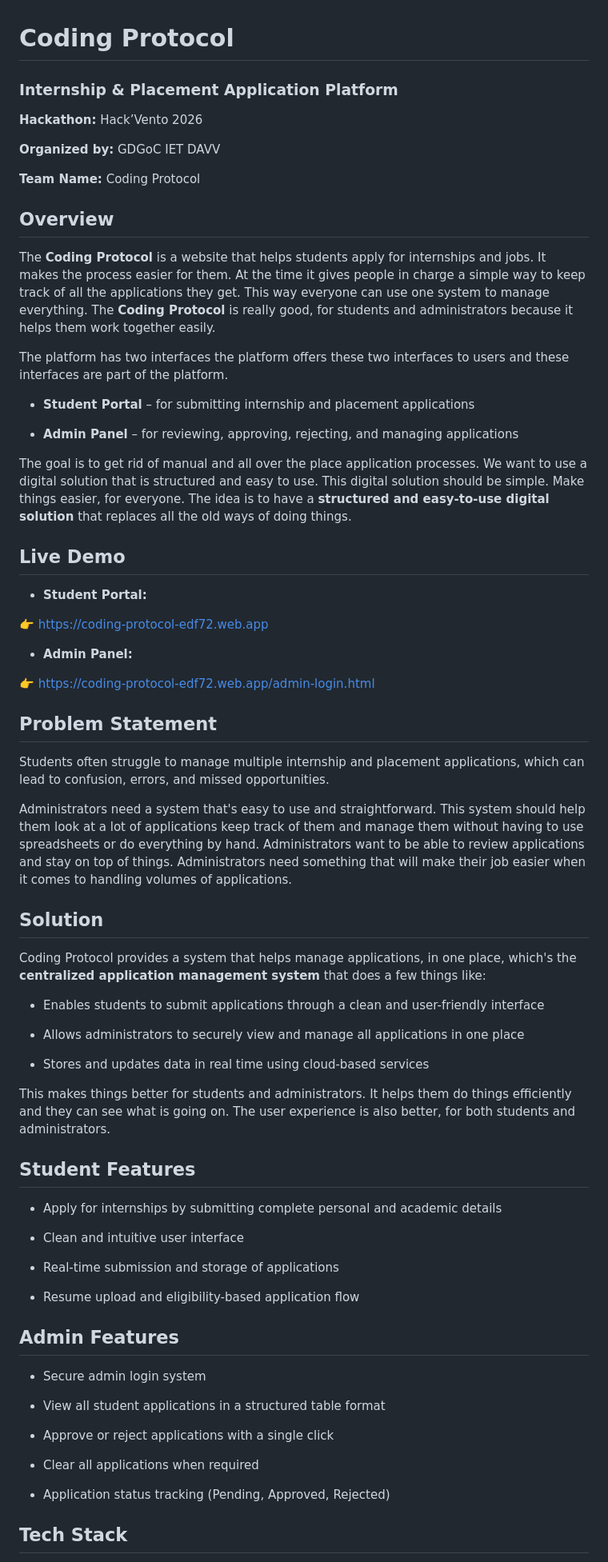
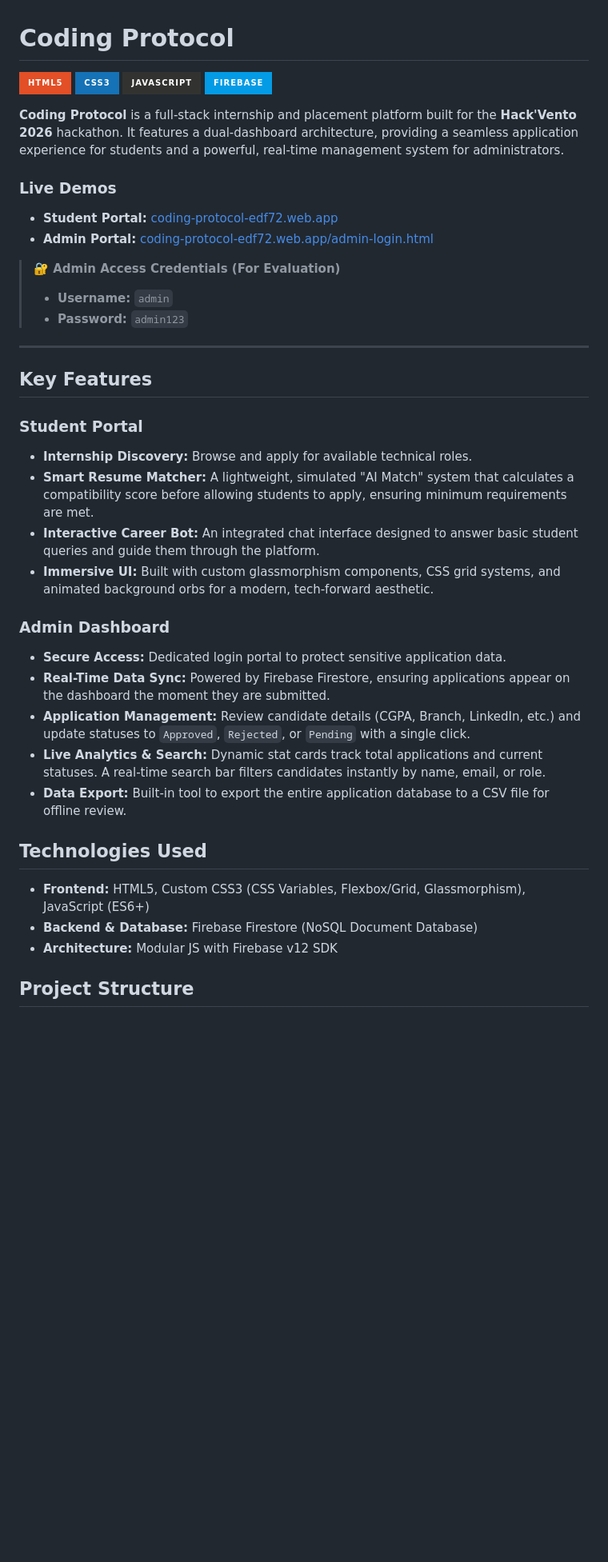
Before and after one commit to shejolesumesh/coding-protocol, a Markdown page: README.md, the part around one of its changes. Shown at 80% size. Drawn GitHub-style; badges without logos; blank space fills up the shorter version.

```diff
--- a/README.md
+++ b/README.md
@@ -1,81 +1,42 @@
 #  Coding Protocol
 
-### Internship & Placement Application Platform
+![HTML5](https://img.shields.io/badge/html5-%23E34F26.svg?style=for-the-badge&logo=html5&logoColor=white)
+![CSS3](https://img.shields.io/badge/css3-%231572B6.svg?style=for-the-badge&logo=css3&logoColor=white)
+![JavaScript](https://img.shields.io/badge/javascript-%23323330.svg?style=for-the-badge&logo=javascript&logoColor=%23F7DF1E)
+![Firebase](https://img.shields.io/badge/firebase-%23039BE5.svg?style=for-the-badge&logo=firebase)
 
-**Hackathon:** Hack’Vento 2026
+**Coding Protocol** is a full-stack internship and placement platform built for the **Hack'Vento 2026** hackathon. It features a dual-dashboard architecture, providing a seamless application experience for students and a powerful, real-time management system for administrators.
 
-**Organized by:** GDGoC IET DAVV
+###  Live Demos
+* **Student Portal:** [coding-protocol-edf72.web.app](https://coding-protocol-edf72.web.app/)
+* **Admin Portal:** [coding-protocol-edf72.web.app/admin-login.html](https://coding-protocol-edf72.web.app/admin-login.html)
 
-**Team Name:** Coding Protocol
+> **🔐 Admin Access Credentials (For Evaluation)**
+> * **Username:** `admin`
+> * **Password:** `admin123`
 
+---
 
-##  Overview
+##  Key Features
 
-The **Coding Protocol** is a website that helps students apply for internships and jobs. It makes the process easier for them. At the time it gives people in charge a simple way to keep track of all the applications they get. This way everyone can use one system to manage everything. The **Coding Protocol** is really good, for students and administrators because it helps them work together easily.
+###  Student Portal
+* **Internship Discovery:** Browse and apply for available technical roles.
+* **Smart Resume Matcher:** A lightweight, simulated "AI Match" system that calculates a compatibility score before allowing students to apply, ensuring minimum requirements are met.
+* **Interactive Career Bot:** An integrated chat interface designed to answer basic student queries and guide them through the platform.
+* **Immersive UI:** Built with custom glassmorphism components, CSS grid systems, and animated background orbs for a modern, tech-forward aesthetic.
 
-The platform has two interfaces the platform offers these two interfaces to users and these interfaces are part of the platform.
+###  Admin Dashboard
+* **Secure Access:** Dedicated login portal to protect sensitive application data.
+* **Real-Time Data Sync:** Powered by Firebase Firestore, ensuring applications appear on the dashboard the moment they are submitted.
+* **Application Management:** Review candidate details (CGPA, Branch, LinkedIn, etc.) and update statuses to `Approved`, `Rejected`, or `Pending` with a single click.
+* **Live Analytics & Search:** Dynamic stat cards track total applications and current statuses. A real-time search bar filters candidates instantly by name, email, or role.
+* **Data Export:** Built-in tool to export the entire application database to a CSV file for offline review.
 
-- **Student Portal** – for submitting internship and placement applications
+##  Technologies Used
 
-- **Admin Panel** – for reviewing, approving, rejecting, and managing applications
+* **Frontend:** HTML5, Custom CSS3 (CSS Variables, Flexbox/Grid, Glassmorphism), JavaScript (ES6+)
+* **Backend & Database:** Firebase Firestore (NoSQL Document Database)
+* **Architecture:** Modular JS with Firebase v12 SDK
 
-The goal is to get rid of manual and all over the place application processes. We want to use a digital solution that is structured and easy to use. This digital solution should be simple. Make things easier, for everyone. The idea is to have a **structured and easy-to-use digital solution** that replaces all the old ways of doing things.
+##  Project Structure
 
-
-##  Live Demo
-
-- **Student Portal:**
-
-👉 https://coding-protocol-edf72.web.app
-
-- **Admin Panel:**
-
-👉 https://coding-protocol-edf72.web.app/admin-login.html
-
-
-##  Problem Statement
-
-Students often struggle to manage multiple internship and placement applications, which can lead to confusion, errors, and missed opportunities.
-
-Administrators need a system that's easy to use and straightforward. This system should help them look at a lot of applications keep track of them and manage them without having to use spreadsheets or do everything by hand. Administrators want to be able to review applications and stay on top of things. Administrators need something that will make their job easier when it comes to handling volumes of applications.
-
-
-
-##  Solution
-
-Coding Protocol provides a system that helps manage applications, in one place, which's the **centralized application management system** that does a few things like:
-
-- Enables students to submit applications through a clean and user-friendly interface
-
-- Allows administrators to securely view and manage all applications in one place
-
-- Stores and updates data in real time using cloud-based services
-
-This makes things better for students and administrators. It helps them do things efficiently and they can see what is going on. The user experience is also better, for both students and administrators.
-
-
-##  Student Features
-
-- Apply for internships by submitting complete personal and academic details
-
-- Clean and intuitive user interface
-
-- Real-time submission and storage of applications
-
-- Resume upload and eligibility-based application flow
-
-
-##  Admin Features
-
-- Secure admin login system
-
-- View all student applications in a structured table format
-
-- Approve or reject applications with a single click
-
-- Clear all applications when required
-
-- Application status tracking (Pending, Approved, Rejected)
-
-##  Tech Stack
-
```
Also changed, not shown: other parts of README.md (+5 -36 lines).
